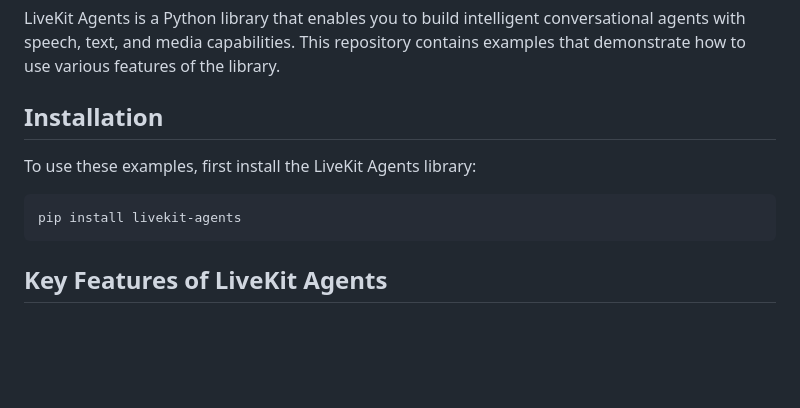
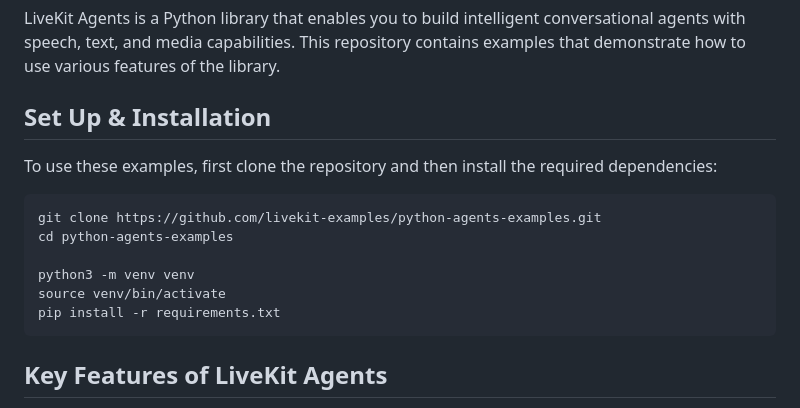
Before and after one commit to zhoudaifa007/python-agents-examples, a Markdown page: README.md, the part around one of its changes. Drawn GitHub-style; blank space fills up the shorter version.

Commit message:
docs: add more detailed installation

````diff
--- a/README.md
+++ b/README.md
@@ -21,12 +21,17 @@ This repository contains example code and demo applications for LiveKit Agents,
 
 LiveKit Agents is a Python library that enables you to build intelligent conversational agents with speech, text, and media capabilities. This repository contains examples that demonstrate how to use various features of the library.
 
-## Installation
+## Set Up & Installation
 
-To use these examples, first install the LiveKit Agents library:
+To use these examples, first clone the repository and then install the required dependencies:
 
 ```bash
-pip install livekit-agents
+git clone https://github.com/livekit-examples/python-agents-examples.git
+cd python-agents-examples
+
+python3 -m venv venv
+source venv/bin/activate
+pip install -r requirements.txt
 ```
 
 ## Key Features of LiveKit Agents
````
Also changed, not shown: other parts of README.md (+12 -0 lines).
